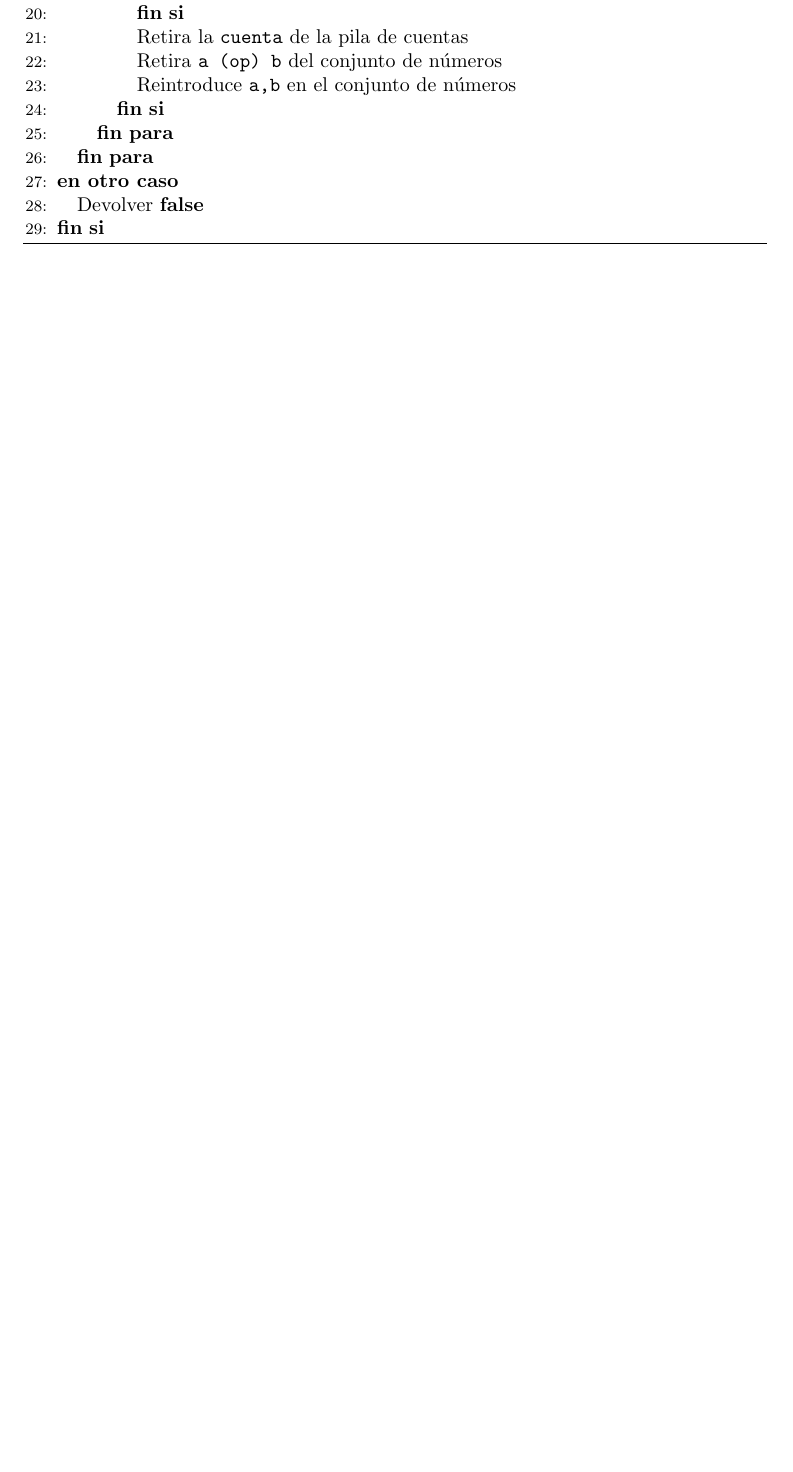
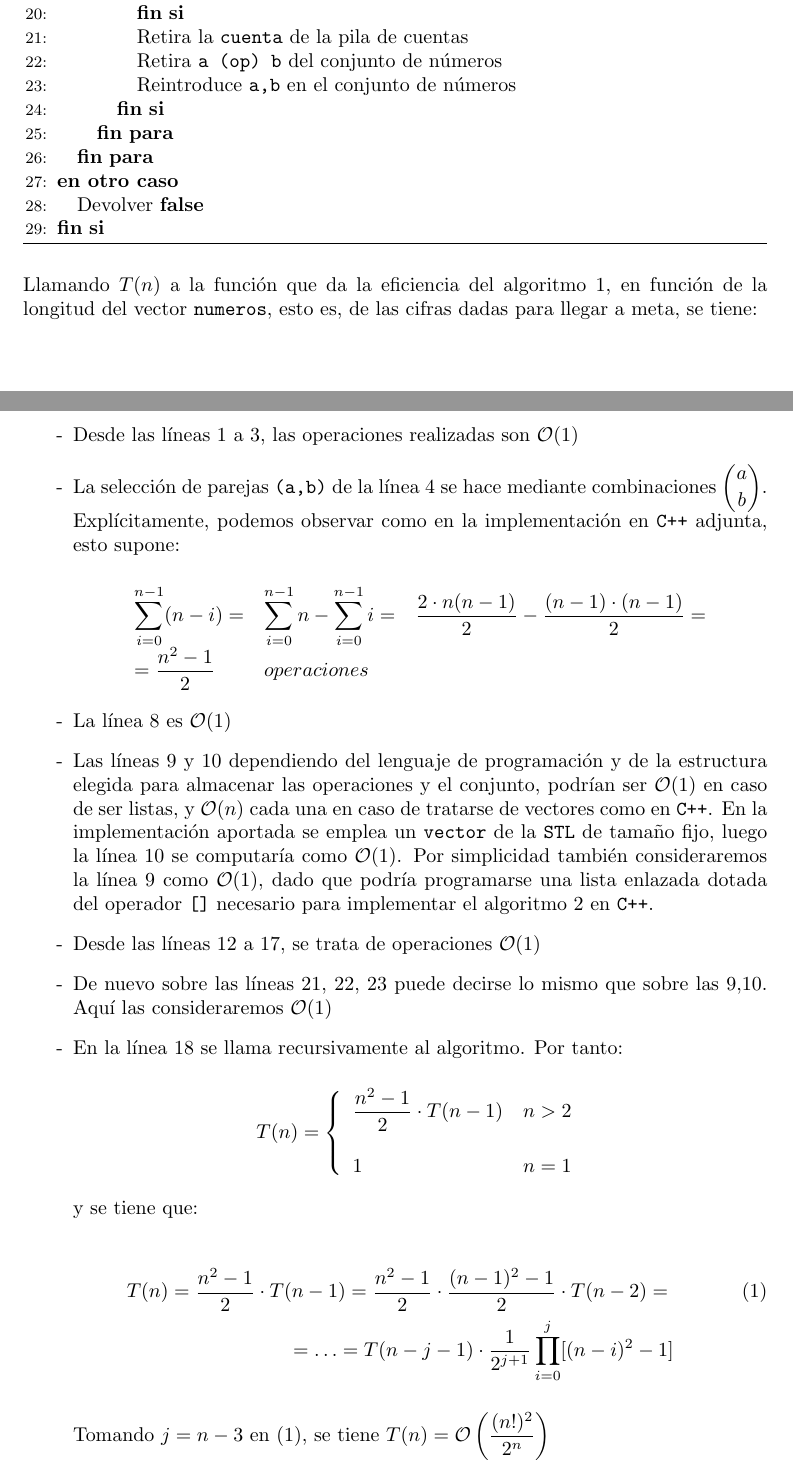
Before and after one commit to ncordon/RetoII, a LaTeX document (documentación/algoritmoReto.tex): part of page 3 of 4 before the commit and two parts of pages 3 and 4 of 5 after it, the two joined at a grey line, cut so that both start at the same text, the shorter picture padded with empty space. Compiled offline with pdfLaTeX.

Commit message:
Análisis de eficiencia

```diff
--- a/documentación/algoritmoReto.tex
+++ b/documentación/algoritmoReto.tex
@@ -3,6 +3,7 @@
 \usepackage{verbatim}
 \usepackage{algorithm}
 \usepackage{algorithmic}
+\everymath{\displaystyle}
 \input{spanishAlgorithmic.tex}  % Variables de entorno en español
 \setlength{\parindent}{0cm}
 
@@ -140,6 +141,55 @@ Los TDA empleados en la resolución del problema de las cifras han sido:\\
    \label{Cifras}
    \end{algorithm}
 
+   Llamando $T(n)$ a la función que da la eficiencia del algoritmo \ref{Cifras},
+   en función de la longitud del vector \C++{numeros}, esto es, de las cifras
+   dadas para llegar a meta, se tiene:
+   \begin{itemize}
+    \item [-] Desde las líneas 1 a 3, las operaciones realizadas son $\mathcal{O}(1)$
+    \item [-] La selección de parejas \C++{(a,b)} de la línea 4 se hace mediante
+    combinaciones ${a\choose b}$. Explícitamente, podemos observar como en
+    la implementación en \C++{C++} adjunta, esto supone:
+
+    $$\begin{array}{llr}
+    \sum_{i=0}^{n-1}(n-i)=&\sum_{i=0}^{n-1}n-\sum_{i=0}^{n-1}i=&
+    \frac{2\cdot n(n-1)}{2}-\frac{(n-1)\cdot(n-1)}{2}=\\
+    =\frac{n^2-1}{2} & operaciones &
+    \end{array}$$
+
+    \item [-] La línea 8 es $\mathcal{O}(1)$
+    \item [-] Las líneas 9 y 10 dependiendo del lenguaje de programación y de
+    la estructura elegida para almacenar las operaciones y el conjunto, podrían
+    ser $\mathcal{O}(1)$ en caso de ser listas, y $\mathcal{O}(n)$ cada una en
+    caso de tratarse de vectores como en \C++{C++}. En la implementación
+    aportada se emplea un \C++{vector} de la \C++{STL} de tamaño fijo,
+    luego la línea 10 se computaría como $\mathcal{O}(1)$. Por simplicidad
+    también consideraremos la línea 9 como $\mathcal{O}(1)$, dado que podría
+    programarse una lista enlazada dotada del operador \C++{[]} necesario
+    para implementar el algoritmo \ref{Numeros} en \C++{C++}.
+
+    \item [-] Desde las líneas 12 a 17, se trata de operaciones $\mathcal{O}(1)$
+    \item [-] De nuevo sobre las líneas 21, 22, 23 puede decirse lo mismo que sobre
+    las 9,10. Aquí las consideraremos $\mathcal{O}(1)$
+    \item [-] En la línea 18 se llama recursivamente al algoritmo. Por tanto:
+
+    $$T(n)=\left\{\begin{array}{lr}
+                   \frac{n^2-1}{2}\cdot T(n-1) & n>2\\
+                   \ \\
+                   1 & n=1
+                  \end{array}\right.$$
+
+    y se tiene que:
+
+    \begin{eqnarray} \label{efic}
+    T(n)=\frac{n^2-1}{2}\cdot T(n-1)= \frac{n^2-1}{2}\cdot\frac{(n-1)^2-1}{2}
+    \cdot T(n-2)=\\ \nonumber
+    =\ldots=T(n-j-1)\cdot\frac{1}{2^{j+1}}\prod_{i=0}^j[(n-i)^2-1]
+    \end{eqnarray}
+
+    Tomando $j=n-3$ en (\ref{efic}), se tiene $T(n)=
+    \mathcal{O}\left(\frac{(n!)^2}{2^n}\right)$
+   \end{itemize}
+
    % Normalización e impresión de operaciones
    \newpage
    Puesto que en la lista de operaciones aparecen todas las operaciones necesarias
```
Also changed, not shown: documentación/algoritmoReto.pdf.
